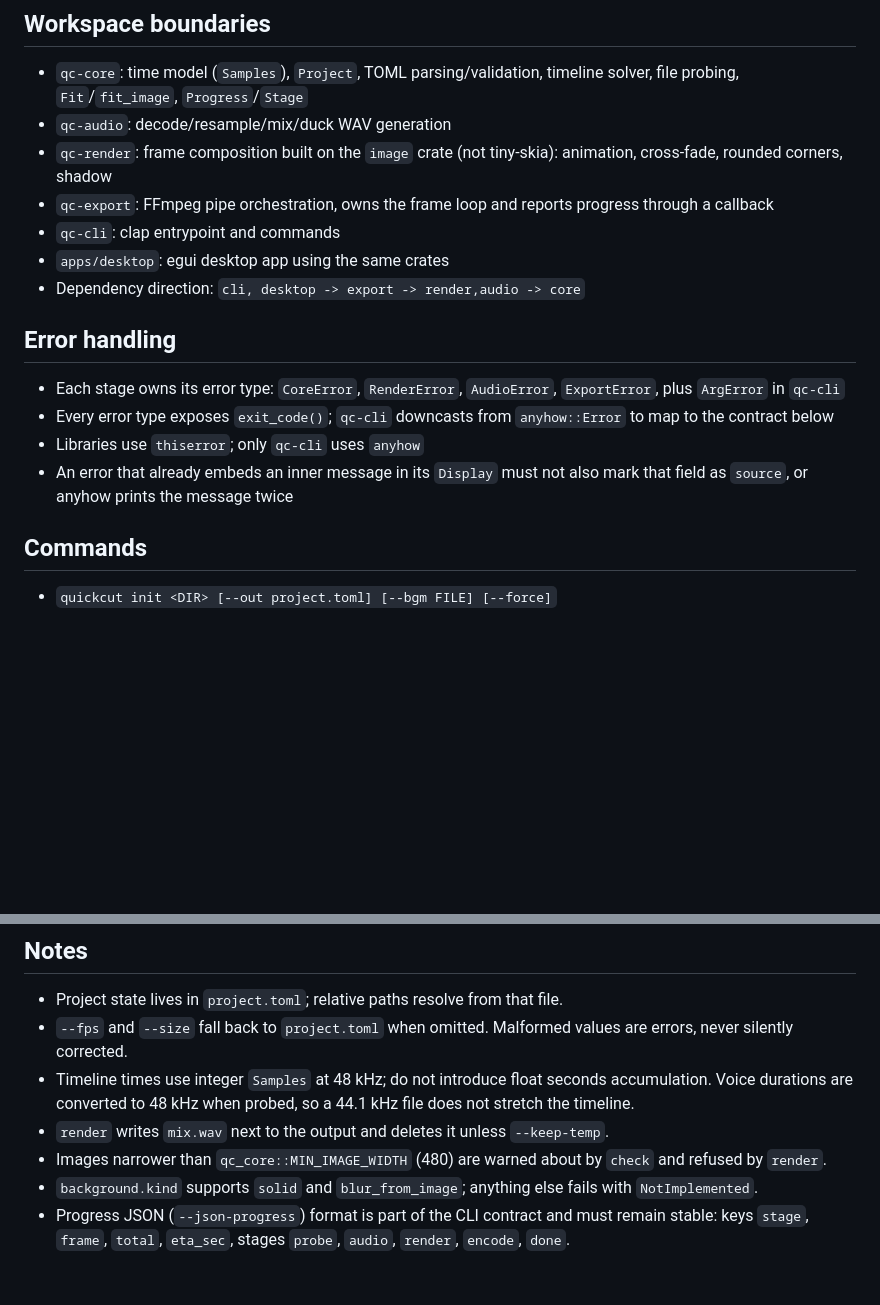
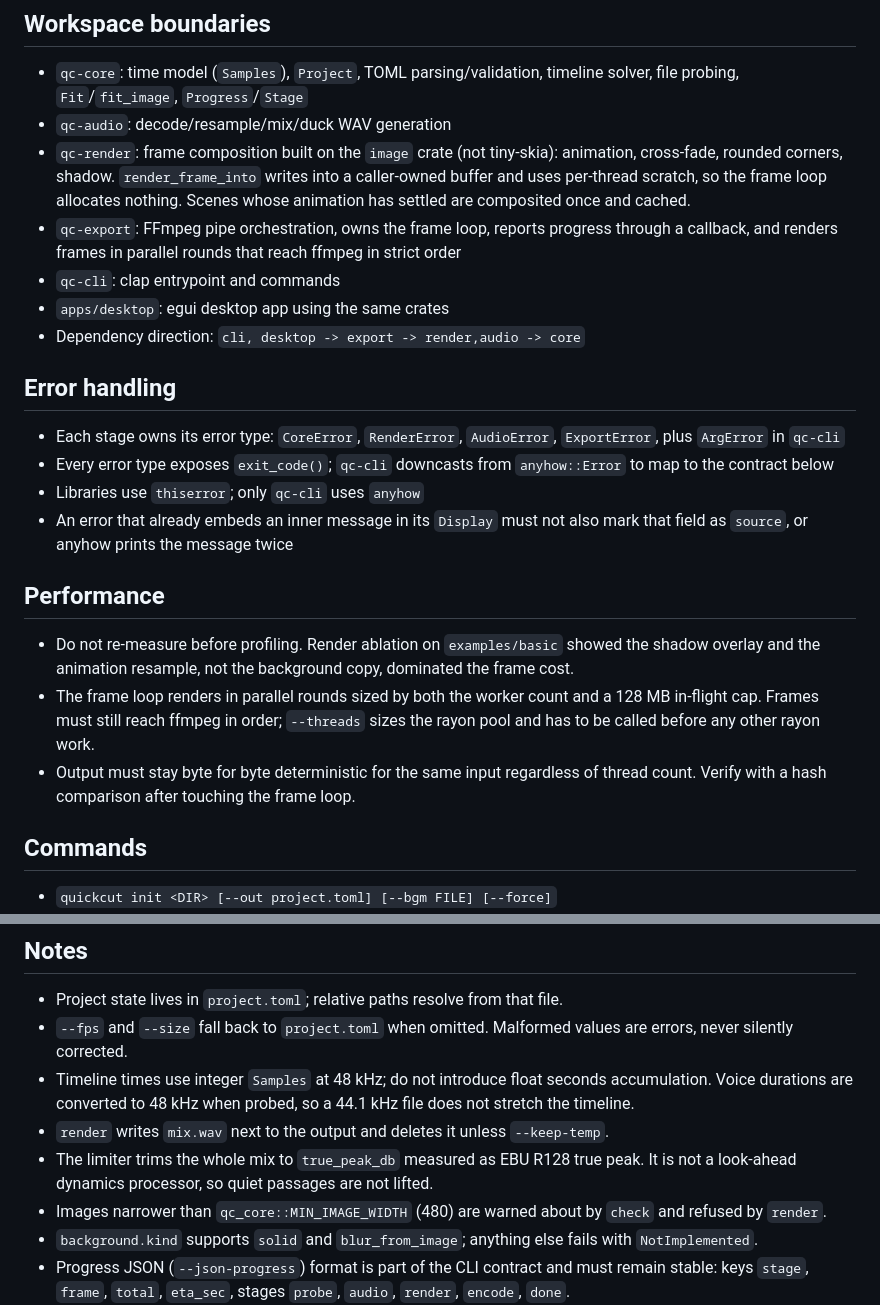
Before and after one commit to nghiaxh/quickcut, a Markdown page: AGENTS.md, 2 parts joined by grey strips. Drawn GitHub-style; blank space fills up the shorter version.

```diff
--- a/AGENTS.md
+++ b/AGENTS.md
@@ -16,8 +16,8 @@ Rust workspace implementing a CLI-first video renderer for "react thread post" p
 
 - `qc-core`: time model (`Samples`), `Project`, TOML parsing/validation, timeline solver, file probing, `Fit`/`fit_image`, `Progress`/`Stage`
 - `qc-audio`: decode/resample/mix/duck WAV generation
-- `qc-render`: frame composition built on the `image` crate (not tiny-skia): animation, cross-fade, rounded corners, shadow
-- `qc-export`: FFmpeg pipe orchestration, owns the frame loop and reports progress through a callback
+- `qc-render`: frame composition built on the `image` crate (not tiny-skia): animation, cross-fade, rounded corners, shadow. `render_frame_into` writes into a caller-owned buffer and uses per-thread scratch, so the frame loop allocates nothing. Scenes whose animation has settled are composited once and cached.
+- `qc-export`: FFmpeg pipe orchestration, owns the frame loop, reports progress through a callback, and renders frames in parallel rounds that reach ffmpeg in strict order
 - `qc-cli`: clap entrypoint and commands
 - `apps/desktop`: egui desktop app using the same crates
 - Dependency direction: `cli, desktop -> export -> render,audio -> core`
@@ -28,6 +28,12 @@ Rust workspace implementing a CLI-first video renderer for "react thread post" p
 - Every error type exposes `exit_code()`; `qc-cli` downcasts from `anyhow::Error` to map to the contract below
 - Libraries use `thiserror`; only `qc-cli` uses `anyhow`
 - An error that already embeds an inner message in its `Display` must not also mark that field as `source`, or anyhow prints the message twice
+
+## Performance
+
+- Do not re-measure before profiling. Render ablation on `examples/basic` showed the shadow overlay and the animation resample, not the background copy, dominated the frame cost.
+- The frame loop renders in parallel rounds sized by both the worker count and a 128 MB in-flight cap. Frames must still reach ffmpeg in order; `--threads` sizes the rayon pool and has to be called before any other rayon work.
+- Output must stay byte for byte deterministic for the same input regardless of thread count. Verify with a hash comparison after touching the frame loop.
 
 ## Commands
 
@@ -45,6 +51,7 @@ Exit codes: `0` success, `1` input error, `2` decode error, `3` FFmpeg error, `4
 - `--fps` and `--size` fall back to `project.toml` when omitted. Malformed values are errors, never silently corrected.
 - Timeline times use integer `Samples` at 48 kHz; do not introduce float seconds accumulation. Voice durations are converted to 48 kHz when probed, so a 44.1 kHz file does not stretch the timeline.
 - `render` writes `mix.wav` next to the output and deletes it unless `--keep-temp`.
+- The limiter trims the whole mix to `true_peak_db` measured as EBU R128 true peak. It is not a look-ahead dynamics processor, so quiet passages are not lifted.
 - Images narrower than `qc_core::MIN_IMAGE_WIDTH` (480) are warned about by `check` and refused by `render`.
 - `background.kind` supports `solid` and `blur_from_image`; anything else fails with `NotImplemented`.
 - Progress JSON (`--json-progress`) format is part of the CLI contract and must remain stable: keys `stage`, `frame`, `total`, `eta_sec`, stages `probe`, `audio`, `render`, `encode`, `done`.
```
Also changed, not shown: README.md (+13 -1 lines).
